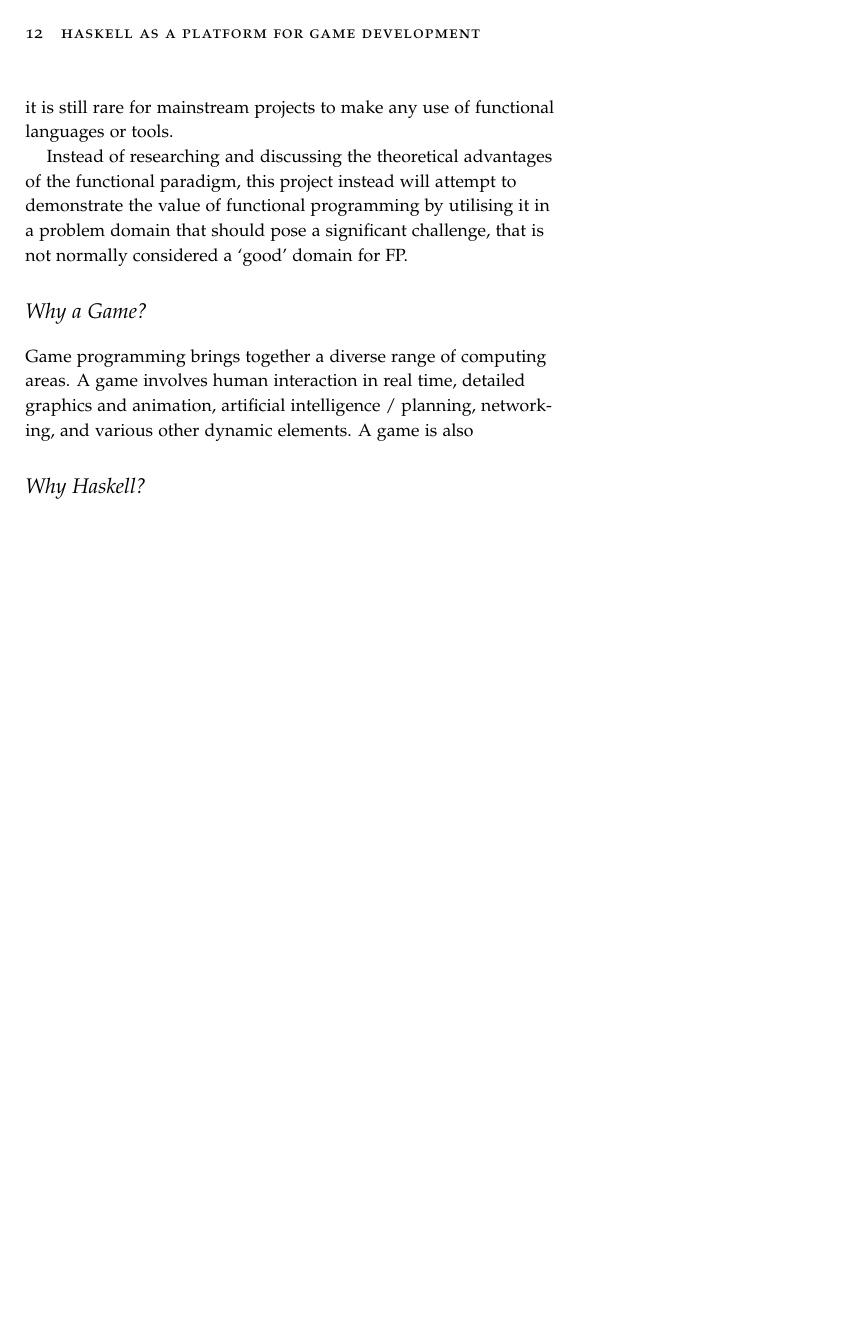
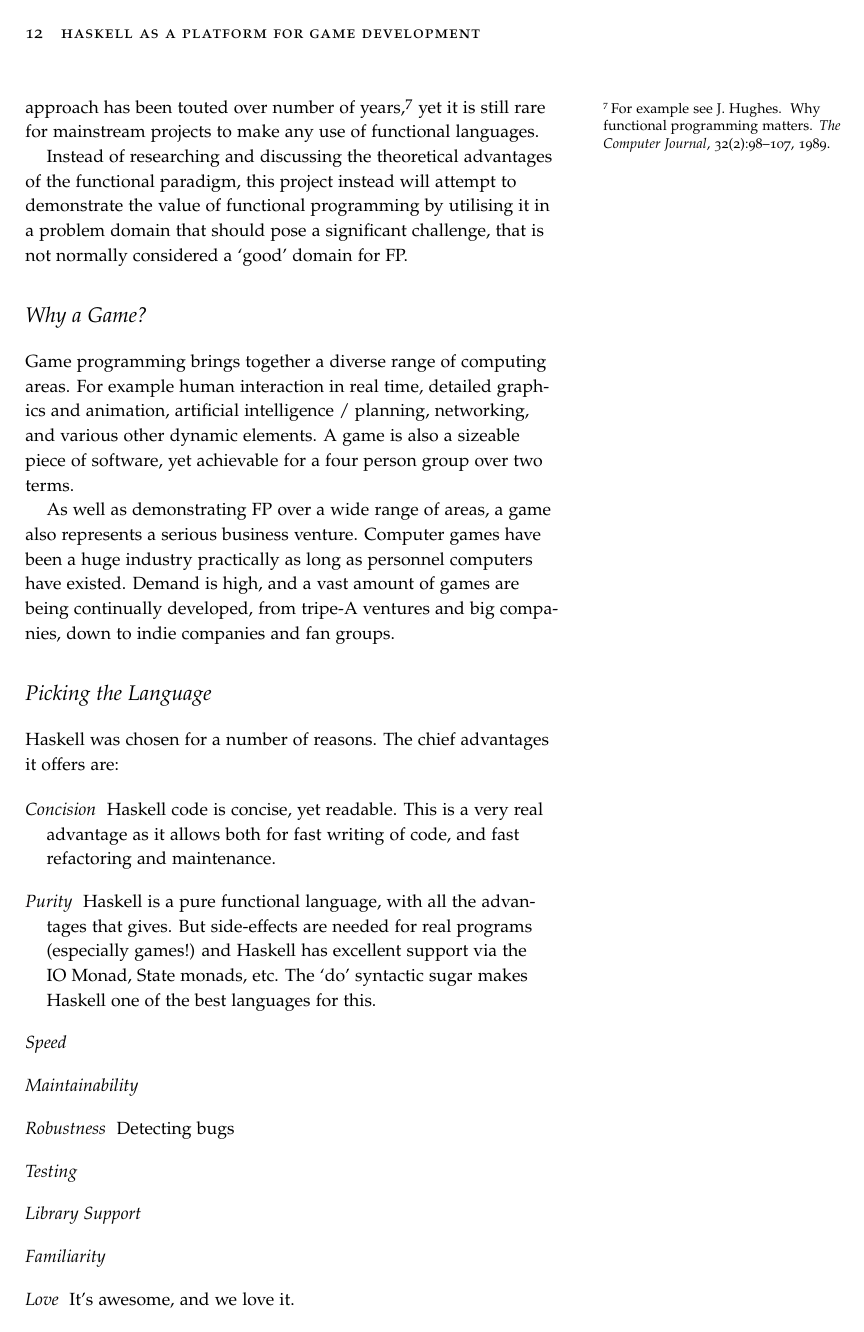
Before and after one commit to laithalissa/Serenity-report, a LaTeX thesis (Group Report/CS407 Group Report.tex, which reads Group Report/chapter/pid/intro.tex): page 12 of 53 before the commit and page 12 of 55 after it. Compiled offline with pdfLaTeX.

Commit message:
Motivation chapter stuffs.

```diff
--- a/Group Report/chapter/pid/intro.tex
+++ b/Group Report/chapter/pid/intro.tex
@@ -9,12 +9,34 @@
 
 One of the often cited reasons against the use of functional programming in some domains is that of performance. This is due in part to mutable data structures generally being easier to represent on machine hardware; and it therefore being harder for functional compilers to convert the code into an efficient representation.\citefix{paulson1996ml} However, it is not a given that any program would run slower if written in a functional language: in some cases lazy-evaluation or compiler optimisations made possible by immutability can mean a program runs faster, plus advanced compiler techniques such as array fusion can lead to programs nearing the efficiency of hand-crafted C. And with modern machines getting ever faster, the domain of problems that require high levels of efficiency is getting smaller.
 
-Performance problems alone cannot account for the fringe position of functional programming. The efficacy and advantages of the functional approach to programming and problem solving have been stated many times over a considerable number of years,\citefix{hughes1989functional} yet it is still rare for mainstream projects to make any use of functional languages or tools.
+Performance problems alone cannot account for the fringe position of functional programming. The efficacy of the functional approach has been touted over number of years,\sidenote{For example see \bibentry{hughes1989functional}.} yet it is still rare for mainstream projects to make any use of functional languages.
 
 Instead of researching and discussing the theoretical advantages of the functional paradigm, this project instead will attempt to demonstrate the value of functional programming by utilising it in a problem domain that should pose a significant  challenge, that is not normally considered a `good' domain for FP.
 
 \section{Why a Game?}
 
-Game programming brings together a diverse range of computing areas. A game involves human interaction in real time, detailed graphics and animation, artificial intelligence / planning, networking, and various other dynamic elements. A game is also
+Game programming brings together a diverse range of computing areas. For example human interaction in real time, detailed graphics and animation, artificial intelligence / planning, networking, and various other dynamic elements. A game is also a sizeable piece of software, yet achievable for a four person group over two terms.
 
-\section{Why Haskell?}
+As well as demonstrating FP over a wide range of areas, a game also represents a serious business venture. Computer games have been a huge industry practically as long as personnel computers have existed. Demand is high, and a vast amount of games are being continually developed, from tripe-A ventures and big companies, down to indie companies and fan groups.
+
+\section{Picking the Language}
+
+Haskell was chosen for a number of reasons. The chief advantages it offers are:
+
+\begin{description}
+	\item[Concision] Haskell code is concise, yet readable. This is a very real advantage as it allows both for fast writing of code, and fast refactoring and maintenance.
+	\item[Purity] Haskell is a pure functional language, with all the advantages that gives. But side-effects are needed for real programs (especially games!) and Haskell has excellent support via the IO Monad, State monads, etc. The `do' syntactic sugar makes Haskell one of the best languages for this.
+	\item[Speed]
+	\item[Maintainability]
+	\item[Robustness] Detecting bugs
+	\item[Testing]
+	\item[Library Support]
+	\item[Familiarity]
+	\item[Love] It's awesome, and we love it.
+\end{description}
+
+\section{Existing Systems}
+
+This project will certainly not be the first game ever to be developed in a functional language, nor will it be
+
+\section{Methodology}
```
Also changed, not shown: Group Report/chapter/pid/intro.tex (2 more changed lines).
